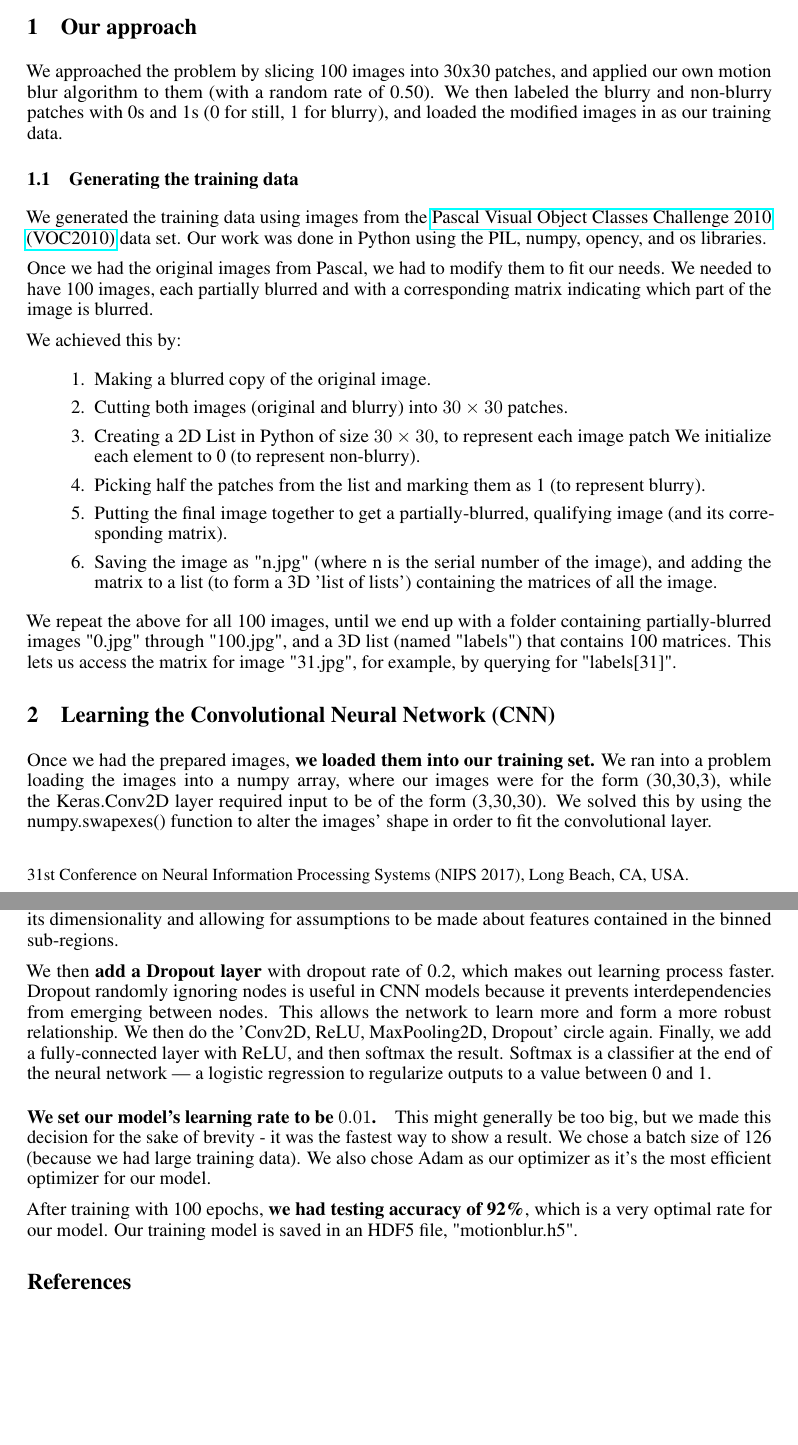
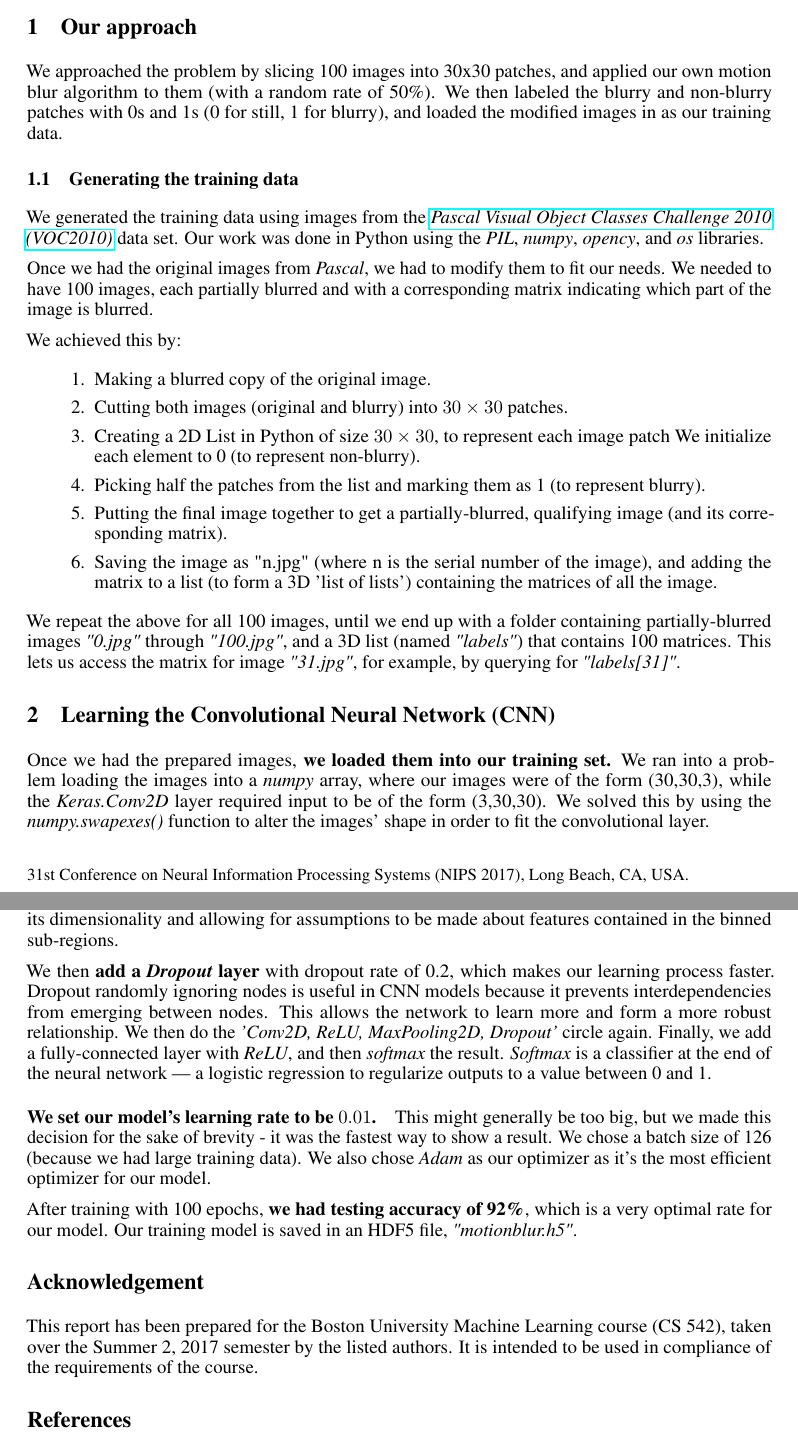
Before and after one commit to karan301/cs542-final, a LaTeX paper (Report/nips_2017.tex): two parts of pages 1 and 2 of 2, joined at a grey line, cut so that both start at the same text, the shorter picture padded with empty space. Compiled offline with pdfLaTeX.

Commit message:
Final report, without images.

```diff
--- a/Report/nips_2017.tex
+++ b/Report/nips_2017.tex
@@ -36,19 +36,19 @@
 
 \section{Our approach}
 We approached the problem by slicing 100 images into 30x30 patches, and applied
-our own motion blur algorithm to them (with a random rate of 0.50). We then labeled
+our own motion blur algorithm to them (with a random rate of 50\%). We then labeled
 the blurry and non-blurry patches with 0s and 1s (0 for still, 1 for blurry), and
 loaded the modified images in as our training data.
 
 \subsection{Generating the training data}
 We generated the training data using images from the
-\href{http://host.robots.ox.ac.uk/pascal/VOC/voc2010/}{Pascal Visual Object Classes
-Challenge 2010 (VOC2010)} data set. Our work was done in Python using the PIL, numpy,
-opency, and os libraries.
+\textit{\href{http://host.robots.ox.ac.uk/pascal/VOC/voc2010/}{Pascal Visual Object
+Classes Challenge 2010 (VOC2010)}} data set. Our work was done in Python using the
+\textit{PIL}, \textit{numpy}, \textit{opency}, and \textit{os} libraries.
 
-Once we had the original images from Pascal, we had to modify them to fit our needs. We
-needed to have 100 images, each partially blurred and with a corresponding matrix
-indicating which part of the image is blurred.
+Once we had the original images from \textit{Pascal}, we had to modify them to fit our
+needs. We needed to have 100 images, each partially blurred and with a corresponding
+matrix indicating which part of the image is blurred.
 
 We achieved this by:
 \begin{enumerate}
@@ -66,15 +66,15 @@ We achieved this by:
 \end{enumerate}
 
 We repeat the above for all 100 images, until we end up with a folder containing
-partially-blurred images "0.jpg" through "100.jpg", and a 3D list (named "labels")
-that contains 100 matrices. This lets us access the matrix for image "31.jpg", for
-example, by querying for "labels[31]".
+partially-blurred images \textit{"0.jpg"} through \textit{"100.jpg"}, and a 3D list
+(named \textit{"labels"}) that contains 100 matrices. This lets us access the matrix for
+image \textit{"31.jpg"}, for example, by querying for \textit{"labels[31]"}.
 
 \section{Learning the Convolutional Neural Network (CNN)}
 Once we had the prepared images, \textbf{we loaded them into our training set.} We ran
-into a problem loading the images into a numpy array, where our images were for the form
-(30,30,3), while the Keras.Conv2D layer required input to be of the form (3,30,30).
-We solved this by using the numpy.swapexes() function to alter the images' shape in
-order to fit the convolutional layer.
+into a problem loading the images into a \textit{numpy} array, where our images were of
+the form (30,30,3), while the \textit{Keras.Conv2D} layer required input to be of the form
+(3,30,30). We solved this by using the \textit{numpy.swapexes()} function to alter the
+images' shape in order to fit the convolutional layer.
 
 \paragraph{We then apply the CNN learning model.}
@@ -96,22 +97,28 @@ MaxPooling is a sample-based discretization process. The objective is to down-sa
 input representation, reducing its dimensionality and allowing for assumptions to be made
 about features contained in the binned sub-regions.
 
-We then \textbf{add a Dropout layer} with dropout rate of 0.2, which makes out learning
-process faster. Dropout randomly ignoring nodes is useful in CNN models because it
-prevents interdependencies from emerging between nodes. This allows the network to learn
-more and form a more robust relationship. We then do the 'Conv2D, ReLU, MaxPooling2D,
-Dropout' circle again. Finally, we add a fully-connected layer with ReLU, and then
-softmax the result. Softmax is a classifier at the end of the neural network — a logistic
-regression to regularize outputs to a value between 0 and 1.
+We then \textbf{add a \textit{Dropout} layer} with dropout rate of 0.2, which makes our
+learning process faster. Dropout randomly ignoring nodes is useful in CNN models because
+it prevents interdependencies from emerging between nodes. This allows the network to learn
+more and form a more robust relationship. We then do the \textit{'Conv2D, ReLU,
+MaxPooling2D, Dropout'} circle again. Finally, we add a fully-connected layer with
+\textit{ReLU}, and then \textit{softmax} the result. \textit{Softmax} is a classifier at
+the end of the neural network — a logistic regression to regularize outputs to a value
+between 0 and 1.
 
 \paragraph{We set our model's learning rate to be $0.01$.} This might generally be too
 big, but we made this decision for the sake of brevity - it was the fastest way to show
 a result. We chose a batch size of 126 (because we had large training data). We also
-chose Adam as our optimizer as it's the most efficient optimizer for our model.
+chose \textit{Adam} as our optimizer as it's the most efficient optimizer for our model.
 
 After training with 100 epochs, \textbf{we had testing accuracy of 92\%}, which is a
 very optimal rate for our model. Our training model is saved in an HDF5 file,
-"motionblur.h5".
+\textit{"motionblur.h5"}.
+
+\section*{Acknowledgement}
+This report has been prepared for the Boston University Machine Learning course (CS 542),
+taken over the Summer 2, 2017 semester by the listed authors. It is intended to be used
+in compliance of the requirements of the course.
 
 \section*{References}
 \medskip
```
Also changed, not shown: Report/nips_2017.pdf, Report/nips_2017.tex (19 more changed lines), 1 other file.
